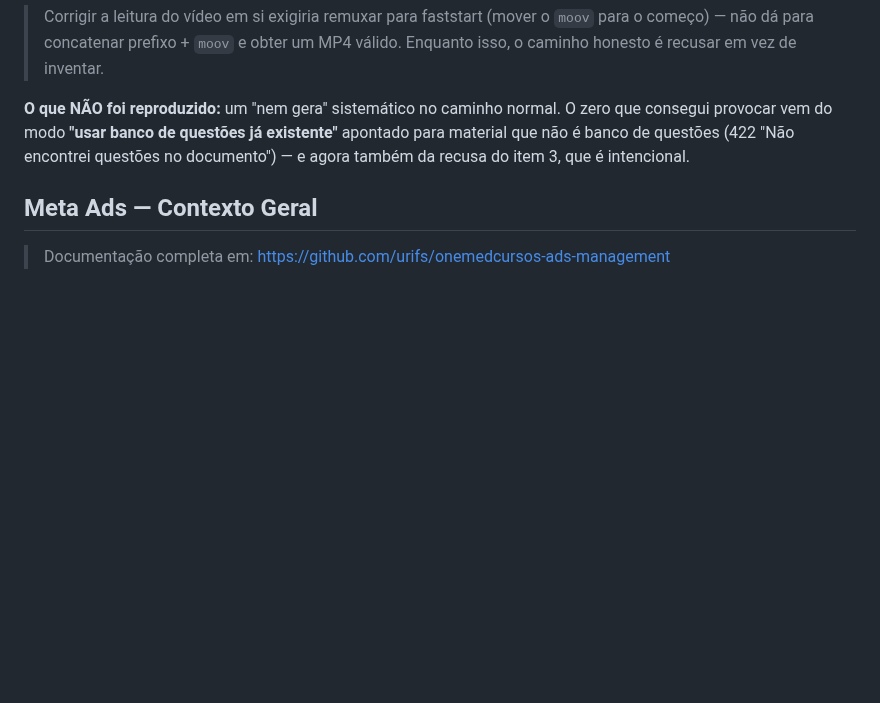
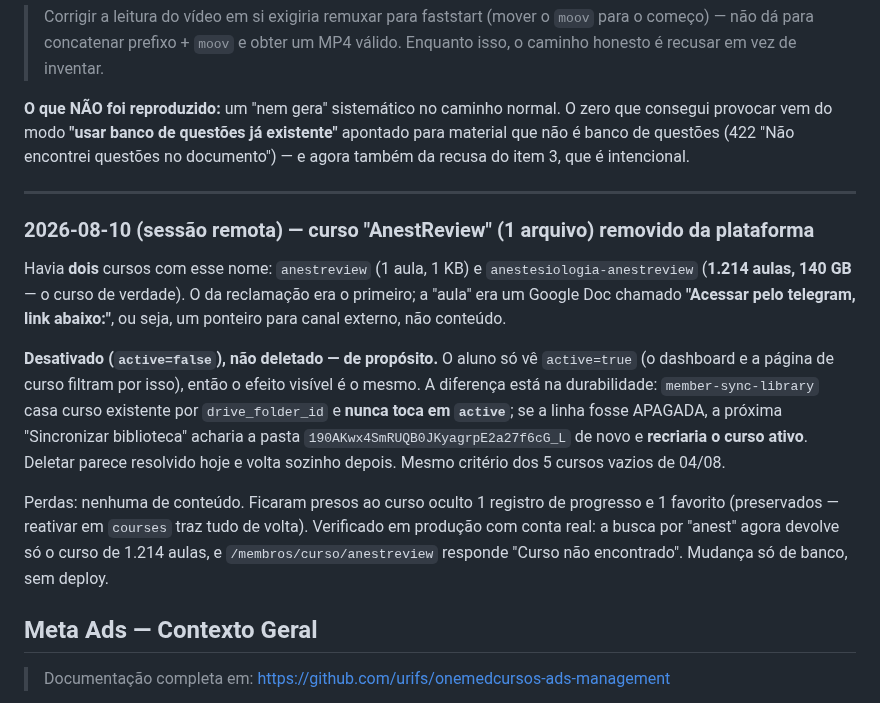
Before and after one commit to urifs/Onemed, a Markdown page: CLAUDE.md, the part around the change. Rendered like a GitHub page; blank space fills up the shorter version.

Commit message:
docs: registra a remoção do curso AnestReview de 1 arquivo
Desativado em vez de deletado: o sync casa curso por drive_folder_id e
nunca toca em `active`, então apagar a linha faria a próxima
"Sincronizar biblioteca" recriar o curso ativo.

Co-Authored-By: Claude Opus 5 <noreply@anthropic.com>
Claude-Session: https://claude.ai/code/session_01Ca4fp6MbJmKZL7yRfy9fT7

```diff
--- a/CLAUDE.md
+++ b/CLAUDE.md
@@ -2230,6 +2230,27 @@ provocar vem do modo **"usar banco de questões já existente"** apontado para m
 banco de questões (422 "Não encontrei questões no documento") — e agora também da recusa do
 item 3, que é intencional.
 
+---
+
+### 2026-08-10 (sessão remota) — curso "AnestReview" (1 arquivo) removido da plataforma
+
+Havia **dois** cursos com esse nome: `anestreview` (1 aula, 1 KB) e
+`anestesiologia-anestreview` (**1.214 aulas, 140 GB** — o curso de verdade). O da reclamação era
+o primeiro; a "aula" era um Google Doc chamado **"Acessar pelo telegram, link abaixo:"**, ou
+seja, um ponteiro para canal externo, não conteúdo.
+
+**Desativado (`active=false`), não deletado — de propósito.** O aluno só vê `active=true` (o
+dashboard e a página de curso filtram por isso), então o efeito visível é o mesmo. A diferença
+está na durabilidade: `member-sync-library` casa curso existente por `drive_folder_id` e **nunca
+toca em `active`**; se a linha fosse APAGADA, a próxima "Sincronizar biblioteca" acharia a pasta
+`190AKwx4SmRUQB0JKyagrpE2a27f6cG_L` de novo e **recriaria o curso ativo**. Deletar parece
+resolvido hoje e volta sozinho depois. Mesmo critério dos 5 cursos vazios de 04/08.
+
+Perdas: nenhuma de conteúdo. Ficaram presos ao curso oculto 1 registro de progresso e 1 favorito
+(preservados — reativar em `courses` traz tudo de volta). Verificado em produção com conta real:
+a busca por "anest" agora devolve só o curso de 1.214 aulas, e `/membros/curso/anestreview`
+responde "Curso não encontrado". Mudança só de banco, sem deploy.
+
 ## Meta Ads — Contexto Geral
 
 > Documentação completa em: https://github.com/urifs/onemedcursos-ads-management
```
